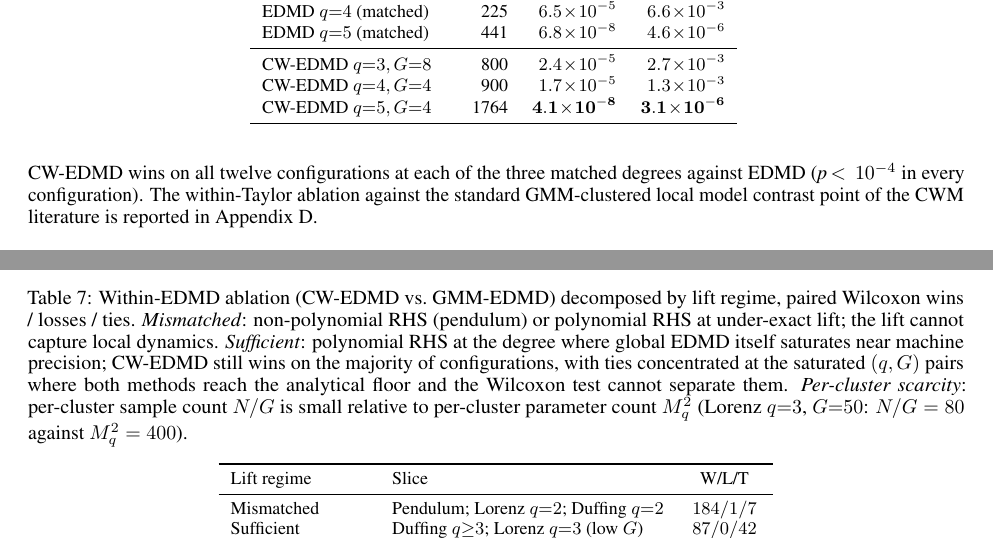
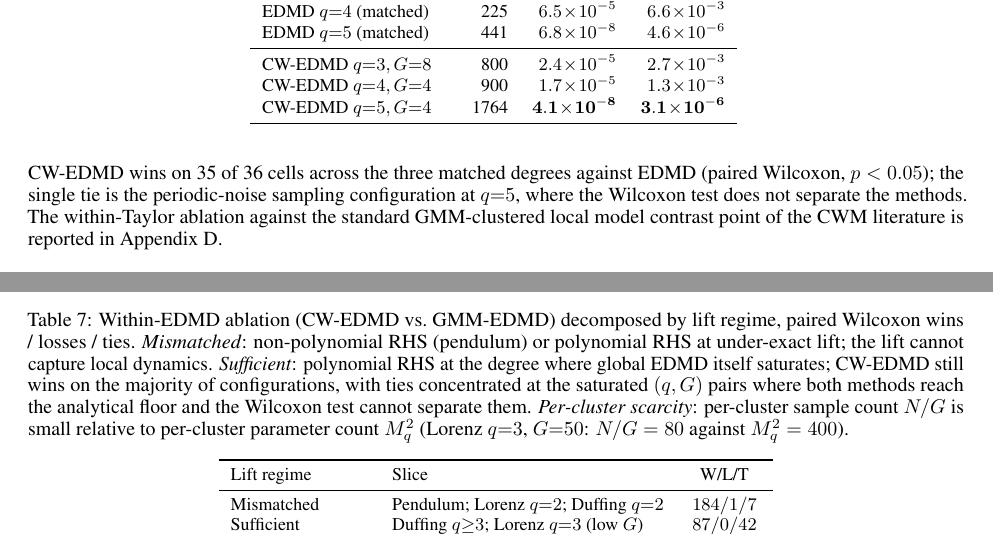
Before and after one commit to agencyenterprise/cluster_weighted_edmd, a LaTeX document (papers/scml2026/paper.tex): two parts of pages 9 and 11 of 12, joined at a grey line, cut so that both start at the same text. The pictures show the PDF file papers/scml2026/paper.pdf that the author committed with the source.

Commit message:
added paper with judd's revisions

```diff
--- a/papers/scml2026/paper.tex
+++ b/papers/scml2026/paper.tex
@@ -55,7 +55,7 @@ pdfkeywords={Koopman operator, EDMD, cluster-weighted models, EM, dynamical syst
 % =====================================================================
 % §1 Lead paragraph
 % =====================================================================
-Extended Dynamic Mode Decomposition (EDMD) is the canonical data-driven approximation of the Koopman operator~\citep{williams2015edmd,mezic2005spectral,brunton2022modern,korda2018mpc,mauroy2020koopman}. Prior partitioning approaches predefine the partition by basin label~\citep{williams2015edmd}, phase-space stitching~\citep{sinha2020phase}, or operating-regime indicator~\citep{peitz2019switched}. A complementary line of work enriches the global observable basis through learned dictionaries~\citep{li2017dictionary}, deep autoencoders~\citep{lusch2018deep}, or kernel methods~\citep{williams2015kernel}, orthogonal to the partitioning direction pursued here. We introduce \emph{Cluster-Weighted EDMD} (CW-EDMD), which learns the partition jointly with per-cluster operators via Expectation-Maximization (EM) on a cluster-weighted-model joint density~\citep{gershenfeld1999nature,ingrassia2014linear,punzo2014polynomial}, with responsibilities proportional to the product of geometric proximity and per-cluster prediction accuracy. Across three classical systems (36 configurations, 10 seeds), CW-EDMD improves over EDMD at the matched polynomial lift degree, including where EDMD itself saturates near machine precision.
+Extended Dynamic Mode Decomposition (EDMD) is the canonical data-driven approximation of the Koopman operator~\citep{williams2015edmd,mezic2005spectral,brunton2022modern,korda2018mpc,mauroy2020koopman}. Prior partitioning approaches predefine the partition by basin label~\citep{williams2015edmd}, phase-space stitching~\citep{sinha2020phase}, or operating-regime indicator~\citep{peitz2019switched}. A complementary line of work enriches the global observable basis through learned dictionaries~\citep{li2017dictionary}, deep autoencoders~\citep{lusch2018deep}, or kernel methods~\citep{williams2015kernel}, orthogonal to the partitioning direction pursued here. We introduce \emph{Cluster-Weighted EDMD} (CW-EDMD), which learns the partition jointly with per-cluster operators via Expectation-Maximization (EM) on a cluster-weighted-model joint density~\citep{gershenfeld1999nature,ingrassia2014linear,punzo2014polynomial}, with responsibilities proportional to the product of geometric proximity and per-cluster prediction accuracy. Across three classical systems (36 configurations, 10 seeds), CW-EDMD improves over EDMD at the matched polynomial lift degree, including where EDMD itself saturates.
 
 % =====================================================================
 % §2 Method
@@ -162,7 +162,7 @@ with damping coefficient $\gamma = 0.2$. The non-polynomial $\sin\theta$ term is
 \dot{x} = v, \qquad
 \dot{v} = x - x^3 - \delta\, v,
 \]
-with damping $\delta = 0.25$. The cubic restoring force $x - x^3$ creates two stable foci at $x = \pm 1$ and an unstable saddle at $x = 0$. The RHS polynomial degree is 3; in our experiments the EDMD lift degree $q{=}5$ is where global EDMD saturates near machine precision, with $q{=}3$ matching the RHS degree itself.
+with damping $\delta = 0.25$. The cubic restoring force $x - x^3$ creates two stable foci at $x = \pm 1$ and an unstable saddle at $x = 0$. The RHS polynomial degree is 3; in our experiments the EDMD lift degree $q{=}5$ is where global EDMD saturates, with $q{=}3$ matching the RHS degree itself.
 
 \paragraph{Discretization.} All systems are integrated with vectorized RK4. Pair generation produces $(x_t, x_{t+1})$ at fixed step $\Delta t$, with $\Delta t \in \{0.005, 0.01, 0.05, 0.1\}$ across configurations.
 
@@ -226,7 +226,7 @@ trajectory-ensemble sampling & sampling distribution     & random ICs integrated
 	\begin{center}
 		\includegraphics[width=0.85\textwidth]{pareto_duffing.png}
 	\end{center}
-	\caption{\textbf{Duffing: accuracy-parameter tradeoff at matched lift degree.} On the polynomial-RHS Duffing system, CW-EDMD's matched-$q$ partitioning offers a small absolute improvement over global EDMD at significantly higher parameter cost; at $q{=}5$, both methods saturate near machine precision and the tradeoff narrows further.}
+	\caption{\textbf{Duffing: accuracy-parameter tradeoff at matched lift degree.} On the polynomial-RHS Duffing system, CW-EDMD's matched-$q$ partitioning offers a small absolute improvement over global EDMD at significantly higher parameter cost; at $q{=}5$, both methods saturate and the tradeoff narrows further.}
 	\label{fig:pareto-duffing}
 \end{figure}
 
@@ -255,7 +255,7 @@ trajectory-ensemble sampling & sampling distribution     & random ICs integrated
 \end{table}
 \noindent At matched lift degree $q{=}4$, CW-EDMD $G{=}16$ wins on $11/12$ configurations on one-step and $11/12$ on 5\,s rollout against EDMD $q{=}4$. The single tied configuration on each metric is the periodic-noise sampling distribution, where the sinusoidal-noise training distribution drives both methods to comparable error (ratio EDMD/CW-EDMD $\approx 1$). The intermediate $G{=}4, 8$ rows show the same qualitative win pattern at higher mean error, illustrating that the partitioning gain compounds as $G$ grows on this non-polynomial-RHS system.
 
-\paragraph{Unmatched-degree comparison on pendulum.} Figure~\ref{fig:pareto-pendulum} also exposes EDMD at lift degrees $q{=}6, 8$, beyond the matched-degree pair reported in Table~\ref{tab:pendulum}. At $q{=}8$, global EDMD reaches one-step error of order $3\!\times\!10^{-6}$ with $M_q^2 = 45^2 \approx 2000$ parameters, lower than any CW-EDMD configuration we ran on this system. Two clarifications. First, this is consistent with the matched-$q$ claim: at the same lift the per-$q$ rows of Table~\ref{tab:pendulum} still show CW-EDMD beating EDMD by roughly two orders of magnitude. Second, the lift-scaling alternative is only operationally accessible on low-dimensional smooth-RHS systems. The per-cluster parameter count is $M_q^2 = \binom{d+q}{q}^2$ in state dimension $d$: for pendulum ($d{=}2$), $M_8 = 45$; for Lorenz ($d{=}3$), $M_8 = 165$; for $d{=}4$, $M_8 = 495$; for $d{=}5$, $M_8 = 1287$. The Lorenz and Duffing sweeps (Tables~\ref{tab:lorenz}, \ref{tab:duffing}) consequently stop at $q{=}3$ and $q{=}5$ respectively, where global EDMD already saturates near machine precision and scaling $q$ further is neither necessary nor cheap. The pendulum is the unique system in the corpus where the lift-scaling axis is unconstrained, and the figure now shows it. This is also consistent with the two-mechanism decomposition in Appendix~D: at $q{=}8$ the polynomial basis largely captures $\sin\theta$ on the sampled domain, so the \emph{mismatched-lift} regime in Table~\ref{tab:within-edmd-regimes} (where residual-aware partitioning dominates) no longer applies, and the comparison shifts to a parameter-efficiency tradeoff between two ways of spending capacity.
+\paragraph{Unmatched-degree comparison on pendulum.} Figure~\ref{fig:pareto-pendulum} also exposes EDMD at lift degrees $q{=}6, 8$, beyond the matched-degree pair reported in Table~\ref{tab:pendulum}. At $q{=}8$, global EDMD reaches one-step error of order $3\!\times\!10^{-6}$ with $M_q^2 = 45^2 \approx 2000$ parameters, lower than any CW-EDMD configuration we ran on this system. Two clarifications. First, this is consistent with the matched-$q$ claim: at the same lift the per-$q$ rows of Table~\ref{tab:pendulum} still show CW-EDMD beating EDMD by roughly two orders of magnitude. Second, the lift-scaling alternative is only operationally accessible on low-dimensional smooth-RHS systems. The per-cluster parameter count is $M_q^2 = \binom{d+q}{q}^2$ in state dimension $d$: for pendulum ($d{=}2$), $M_8 = 45$; for Lorenz ($d{=}3$), $M_8 = 165$; for $d{=}4$, $M_8 = 495$; for $d{=}5$, $M_8 = 1287$. The Lorenz and Duffing sweeps (Tables~\ref{tab:lorenz}, \ref{tab:duffing}) consequently stop at $q{=}3$ and $q{=}5$ respectively, where global EDMD already saturates and scaling $q$ further is neither necessary nor cheap. The pendulum is the unique system in the corpus where the lift-scaling axis is unconstrained, and the figure now shows it. This is also consistent with the two-mechanism decomposition in Appendix~D: at $q{=}8$ the polynomial basis largely captures $\sin\theta$ on the sampled domain, so the \emph{mismatched-lift} regime in Table~\ref{tab:within-edmd-regimes} (where residual-aware partitioning dominates) no longer applies, and the comparison shifts to a parameter-efficiency tradeoff between two ways of spending capacity.
 
 \paragraph{Duffing.} At three matched polynomial degrees, median prediction error across the 12 configurations and 10 seeds is reported in Table~\ref{tab:duffing}, with EDMD baselines at every matched degree for direct comparison.
 \begin{table}[H]
@@ -264,7 +264,7 @@ trajectory-ensemble sampling & sampling distribution     & random ICs integrated
 \centering\small
 \input{tab_duffing.tex}
 \end{table}
-\noindent CW-EDMD wins on all twelve configurations at each of the three matched degrees against EDMD (\textit{p}\,$<\,10^{-4}$ in every configuration). The within-Taylor ablation against the standard GMM-clustered local model contrast point of the CWM literature is reported in Appendix~D.
+\noindent CW-EDMD wins on 35 of 36 cells across the three matched degrees against EDMD (paired Wilcoxon, $p<0.05$); the single tie is the periodic-noise sampling configuration at $q{=}5$, where the Wilcoxon test does not separate the methods. The within-Taylor ablation against the standard GMM-clustered local model contrast point of the CWM literature is reported in Appendix~D.
 
 \paragraph{Lorenz.} Median prediction error across the 12 configurations and 10 seeds is reported in Table~\ref{tab:lorenz}. The metric \emph{r5s} reaches the rollout-step cap on the chaotic configurations and saturates; \emph{one-step} is the cleanest cross-method comparison.
 \begin{table}[H]
@@ -290,11 +290,11 @@ r_{ig} \propto \pi_g\, \mathcal{N}(x_t^{(i)}; c_g, \Sigma_g),
 \]
 which is the $\sigma_g^2 \to \infty$ limit of the residual factor (the residual likelihood degenerates to a constant and drops out). The M-step (updates to $c_g$, $\Sigma_g$, $K_g$, $\pi_g$) is held identical, and the per-cluster EDMD predictor and lift degree $q$ are held fixed; the \emph{only} difference between the two variants is the presence or absence of the residual factor in the E-step. We denote this variant \emph{GMM-EDMD}. It is not a standard baseline in the EDMD literature; it is the natural within-family ablation that isolates the residual-aware responsibility mechanism. The ablation is run on all three systems at every configured $(q, G)$ pair, with paired Wilcoxon tests per configuration. Across $324$ paired comparisons (system $\times$ $q$ $\times$ $G$ $\times$ configuration), CW-EDMD wins on $271$ ($84\%$) at $p<0.05$ with lower mean error, ties on $49$ ($15\%$), and loses on $4$ ($1\%$).
 
-The outcome decomposes by lift regime (Table~\ref{tab:within-edmd-regimes}). When the polynomial lift cannot fully capture the local dynamics, either because the RHS is non-polynomial (damped pendulum) or because the lift is under-exact for a polynomial RHS (Lorenz at $q{=}2$, Duffing at $q{=}2$), the residual-aware E-step contributes decisively and CW-EDMD wins on nearly every configuration. When the lift is sufficient and global EDMD itself saturates near machine precision, CW-EDMD still wins on the majority of configurations, but the residual-aware margin shrinks: ties concentrate at the specific $(q, G)$ pairs where both methods reach the analytical floor and the Wilcoxon test cannot separate them. The losses concentrate in the per-cluster-scarcity regime where the per-cluster sample count $N/G$ is small relative to the per-cluster parameter count $M_q^2$: an under-determined $K_g$ produces residuals dominated by fitting noise, and CW-EDMD's residual-aware E-step trusts that noise rather than partition signal, while GMM-EDMD's geometry-only E-step ignores the residuals and is more robust in this regime. The residual-aware update is therefore a feature only when the residuals it consumes carry usable signal. This is the direct mechanistic measurement that closes the inference: residual-awareness is the source of CW-EDMD's gain in regimes where the partition has work to do, and partitioning carries the gain in regimes where the lift suffices.
+The outcome decomposes by lift regime (Table~\ref{tab:within-edmd-regimes}). When the polynomial lift cannot fully capture the local dynamics, either because the RHS is non-polynomial (damped pendulum) or because the lift is under-exact for a polynomial RHS (Lorenz at $q{=}2$, Duffing at $q{=}2$), the residual-aware E-step contributes decisively and CW-EDMD wins on nearly every configuration. When the lift is sufficient and global EDMD itself saturates, CW-EDMD still wins on the majority of configurations, but the residual-aware margin shrinks: ties concentrate at the specific $(q, G)$ pairs where both methods reach the analytical floor and the Wilcoxon test cannot separate them. The losses concentrate in the per-cluster-scarcity regime where the per-cluster sample count $N/G$ is small relative to the per-cluster parameter count $M_q^2$: an under-determined $K_g$ produces residuals dominated by fitting noise, and CW-EDMD's residual-aware E-step trusts that noise rather than partition signal, while GMM-EDMD's geometry-only E-step ignores the residuals and is more robust in this regime. The residual-aware update is therefore a feature only when the residuals it consumes carry usable signal. This is the direct mechanistic measurement that closes the inference: residual-awareness is the source of CW-EDMD's gain in regimes where the partition has work to do, and partitioning carries the gain in regimes where the lift suffices.
 
 \begin{table}[H]
 \centering\footnotesize
-\caption{Within-EDMD ablation (CW-EDMD vs.\ GMM-EDMD) decomposed by lift regime, paired Wilcoxon wins / losses / ties. \emph{Mismatched}: non-polynomial RHS (pendulum) or polynomial RHS at under-exact lift; the lift cannot capture local dynamics. \emph{Sufficient}: polynomial RHS at the degree where global EDMD itself saturates near machine precision; CW-EDMD still wins on the majority of configurations, with ties concentrated at the saturated $(q, G)$ pairs where both methods reach the analytical floor and the Wilcoxon test cannot separate them. \emph{Per-cluster scarcity}: per-cluster sample count $N/G$ is small relative to per-cluster parameter count $M_q^2$ (Lorenz $q{=}3$, $G{=}50$: $N/G = 80$ against $M_q^2 = 400$).}
+\caption{Within-EDMD ablation (CW-EDMD vs.\ GMM-EDMD) decomposed by lift regime, paired Wilcoxon wins / losses / ties. \emph{Mismatched}: non-polynomial RHS (pendulum) or polynomial RHS at under-exact lift; the lift cannot capture local dynamics. \emph{Sufficient}: polynomial RHS at the degree where global EDMD itself saturates; CW-EDMD still wins on the majority of configurations, with ties concentrated at the saturated $(q, G)$ pairs where both methods reach the analytical floor and the Wilcoxon test cannot separate them. \emph{Per-cluster scarcity}: per-cluster sample count $N/G$ is small relative to per-cluster parameter count $M_q^2$ (Lorenz $q{=}3$, $G{=}50$: $N/G = 80$ against $M_q^2 = 400$).}
 \label{tab:within-edmd-regimes}
 \begin{tabular}{llc}
 \toprule
```
Also changed, not shown: papers/scml2026/paper.pdf, papers/scml2026/paper.tex (2 more changed lines).
